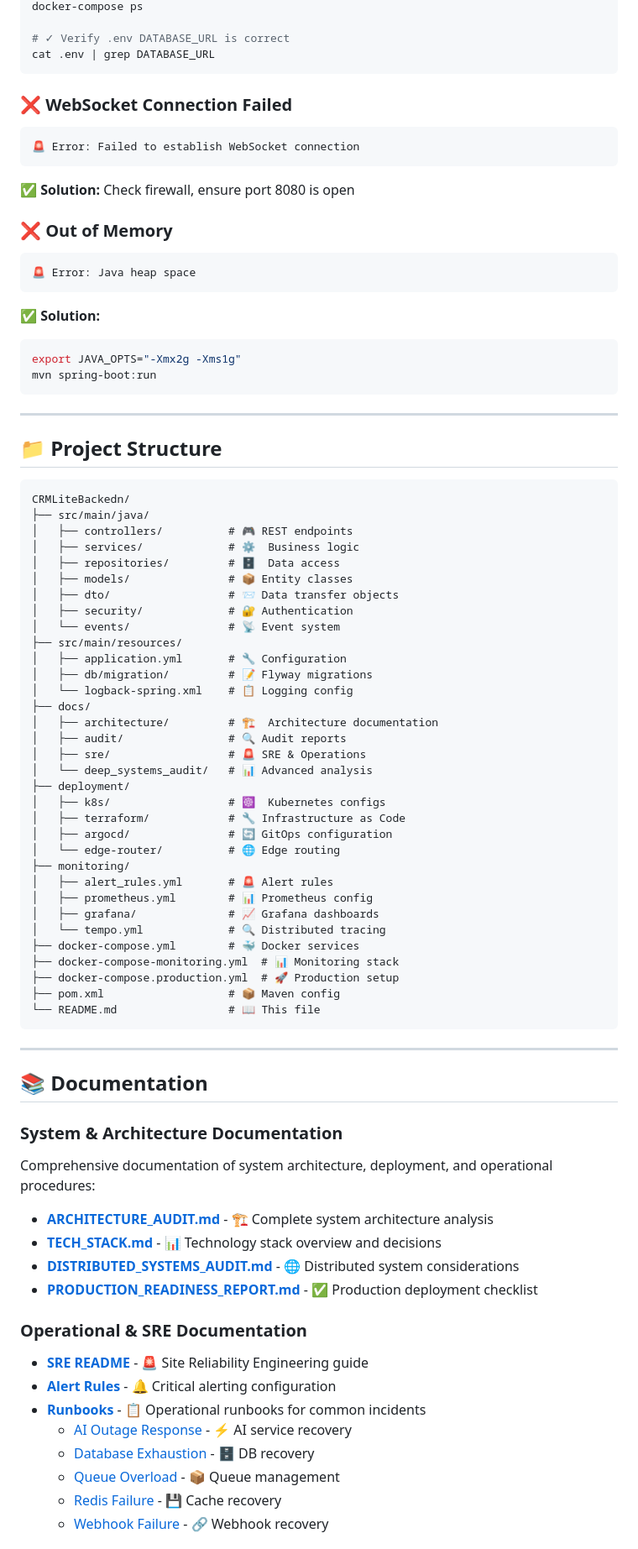
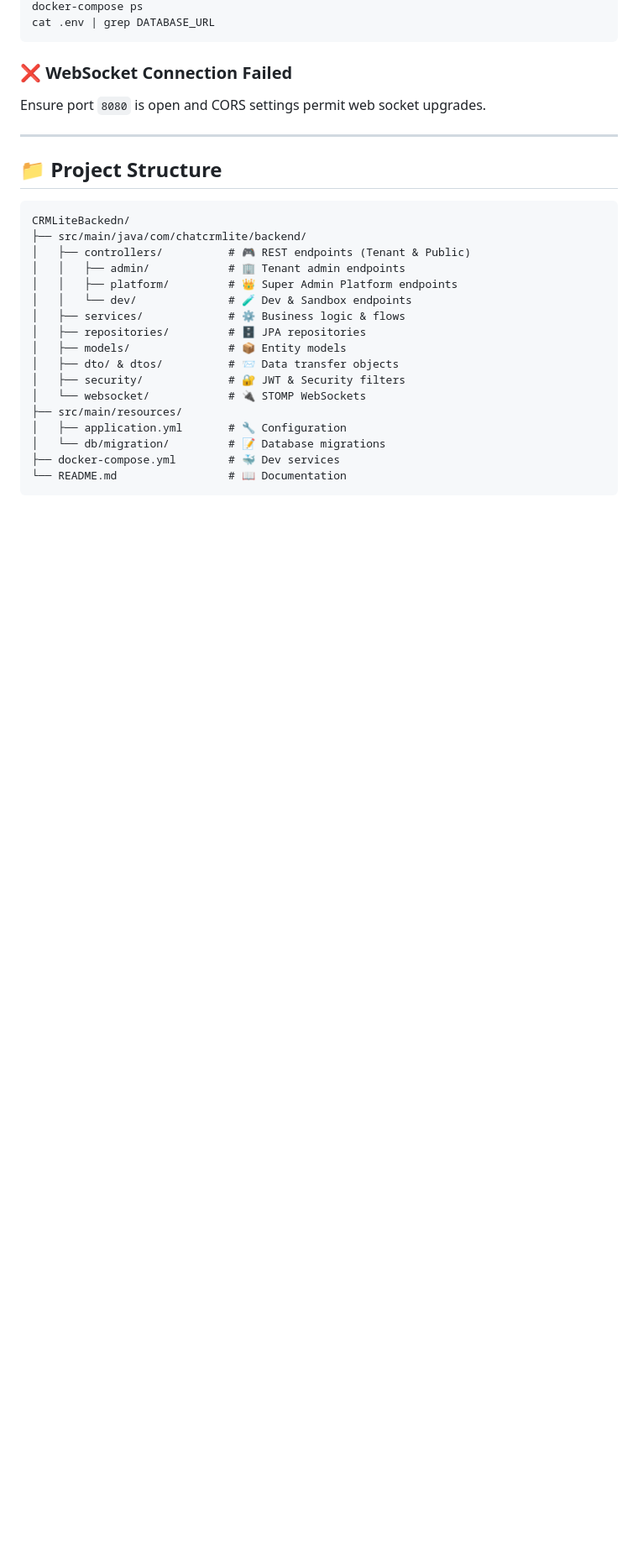
Before and after one commit to hkbharti77/CRMLiteBackedn, a Markdown page: README.md, the part around one of its changes. Shown at 84% size. Rendered like a GitHub page; blank space fills up the shorter version.

````diff
--- a/README.md
+++ b/README.md
@@ -309,24 +408,9 @@ DELETE /api/v1/contacts/{id}           ❌ Delete contact
 docker-compose ps
-
-# ✓ Verify .env DATABASE_URL is correct
 cat .env | grep DATABASE_URL
 ```
 
 ### ❌ WebSocket Connection Failed
-```
-🚨 Error: Failed to establish WebSocket connection
-```
-**✅ Solution:** Check firewall, ensure port 8080 is open
-
-### ❌ Out of Memory
-```
-🚨 Error: Java heap space
-```
-**✅ Solution:**
-```bash
-export JAVA_OPTS="-Xmx2g -Xms1g"
-mvn spring-boot:run
-```
+Ensure port `8080` is open and CORS settings permit web socket upgrades.
 
 ---
 
@@ -334,59 +418,20 @@ mvn spring-boot:run
 
 ```
 CRMLiteBackedn/
-├── src/main/java/
-│   ├── controllers/          # 🎮 REST endpoints
-│   ├── services/             # ⚙️  Business logic
-│   ├── repositories/         # 🗄️  Data access
-│   ├── models/               # 📦 Entity classes
-│   ├── dto/                  # 📨 Data transfer objects
-│   ├── security/             # 🔐 Authentication
-│   └── events/               # 📡 Event system
+├── src/main/java/com/chatcrmlite/backend/
+│   ├── controllers/          # 🎮 REST endpoints (Tenant & Public)
+│   │   ├── admin/            # 🏢 Tenant admin endpoints
+│   │   ├── platform/         # 👑 Super Admin Platform endpoints
+│   │   └── dev/              # 🧪 Dev & Sandbox endpoints
+│   ├── services/             # ⚙️ Business logic & flows
+│   ├── repositories/         # 🗄️ JPA repositories
+│   ├── models/               # 📦 Entity models
+│   ├── dto/ & dtos/          # 📨 Data transfer objects
+│   ├── security/             # 🔐 JWT & Security filters
+│   └── websocket/            # 🔌 STOMP WebSockets
 ├── src/main/resources/
 │   ├── application.yml       # 🔧 Configuration
-│   ├── db/migration/         # 📝 Flyway migrations
-│   └── logback-spring.xml    # 📋 Logging config
-├── docs/
-│   ├── architecture/         # 🏗️  Architecture documentation
-│   ├── audit/                # 🔍 Audit reports
-│   ├── sre/                  # 🚨 SRE & Operations
-│   └── deep_systems_audit/   # 📊 Advanced analysis
-├── deployment/
-│   ├── k8s/                  # ☸️  Kubernetes configs
-│   ├── terraform/            # 🔧 Infrastructure as Code
-│   ├── argocd/               # 🔄 GitOps configuration
-│   └── edge-router/          # 🌐 Edge routing
-├── monitoring/
-│   ├── alert_rules.yml       # 🚨 Alert rules
-│   ├── prometheus.yml        # 📊 Prometheus config
-│   ├── grafana/              # 📈 Grafana dashboards
-│   └── tempo.yml             # 🔍 Distributed tracing
-├── docker-compose.yml        # 🐳 Docker services
-├── docker-compose-monitoring.yml  # 📊 Monitoring stack
-├── docker-compose.production.yml  # 🚀 Production setup
-├── pom.xml                   # 📦 Maven config
-└── README.md                 # 📖 This file
+│   └── db/migration/         # 📝 Database migrations
+├── docker-compose.yml        # 🐳 Dev services
+└── README.md                 # 📖 Documentation
 ```
-
----
-
-## 📚 Documentation
-
-### System & Architecture Documentation
-Comprehensive documentation of system architecture, deployment, and operational procedures:
-
-- **[ARCHITECTURE_AUDIT.md](./docs/audit/ARCHITECTURE_AUDIT.md)** - 🏗️ Complete system architecture analysis
-- **[TECH_STACK.md](./docs/audit/TECH_STACK.md)** - 📊 Technology stack overview and decisions
-- **[DISTRIBUTED_SYSTEMS_AUDIT.md](./docs/deep_systems_audit/DISTRIBUTED_SYSTEMS_AUDIT.md)** - 🌐 Distributed system considerations
-- **[PRODUCTION_READINESS_REPORT.md](./docs/audit/PRODUCTION_READINESS_REPORT.md)** - ✅ Production deployment checklist
-
-### Operational & SRE Documentation
-- **[SRE README](./docs/sre/README.md)** - 🚨 Site Reliability Engineering guide
-- **[Alert Rules](./docs/sre/alerts/critical_alerts.yml)** - 🔔 Critical alerting configuration
-- **[Runbooks](./docs/sre/runbooks/)** - 📋 Operational runbooks for common incidents
-  - [AI Outage Response](./docs/sre/runbooks/AIOutage.md) - ⚡ AI service recovery
-  - [Database Exhaustion](./docs/sre/runbooks/DBExhaustion.md) - 🗄️ DB recovery
-  - [Queue Overload](./docs/sre/runbooks/QueueOverload.md) - 📦 Queue management
-  - [Redis Failure](./docs/sre/runbooks/RedisFailure.md) - 💾 Cache recovery
-  - [Webhook Failure](./docs/sre/runbooks/WebhookFailure.md) - 🔗 Webhook recovery
-
````
Also changed, not shown: other parts of README.md (+272 -239 lines).
